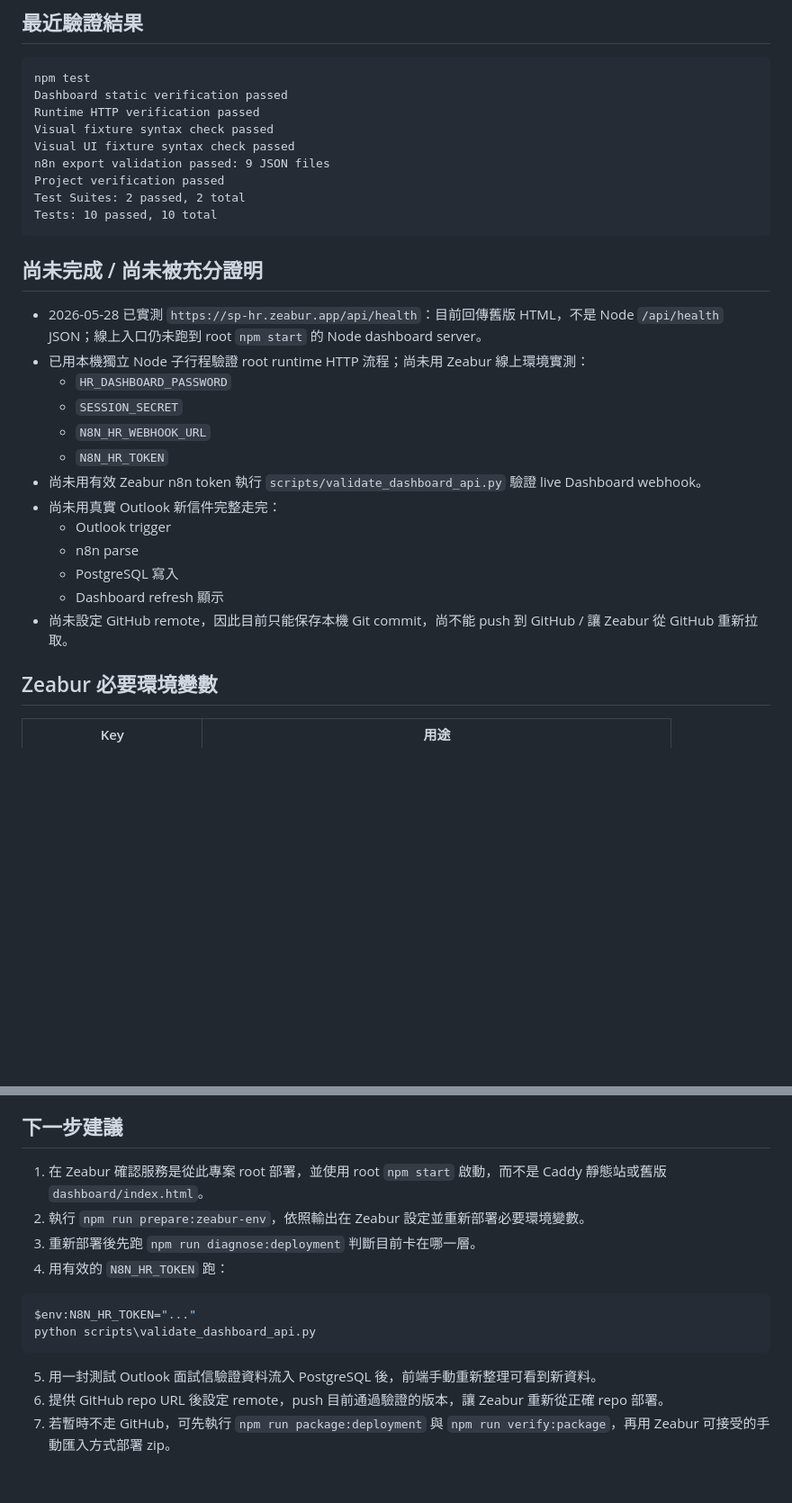
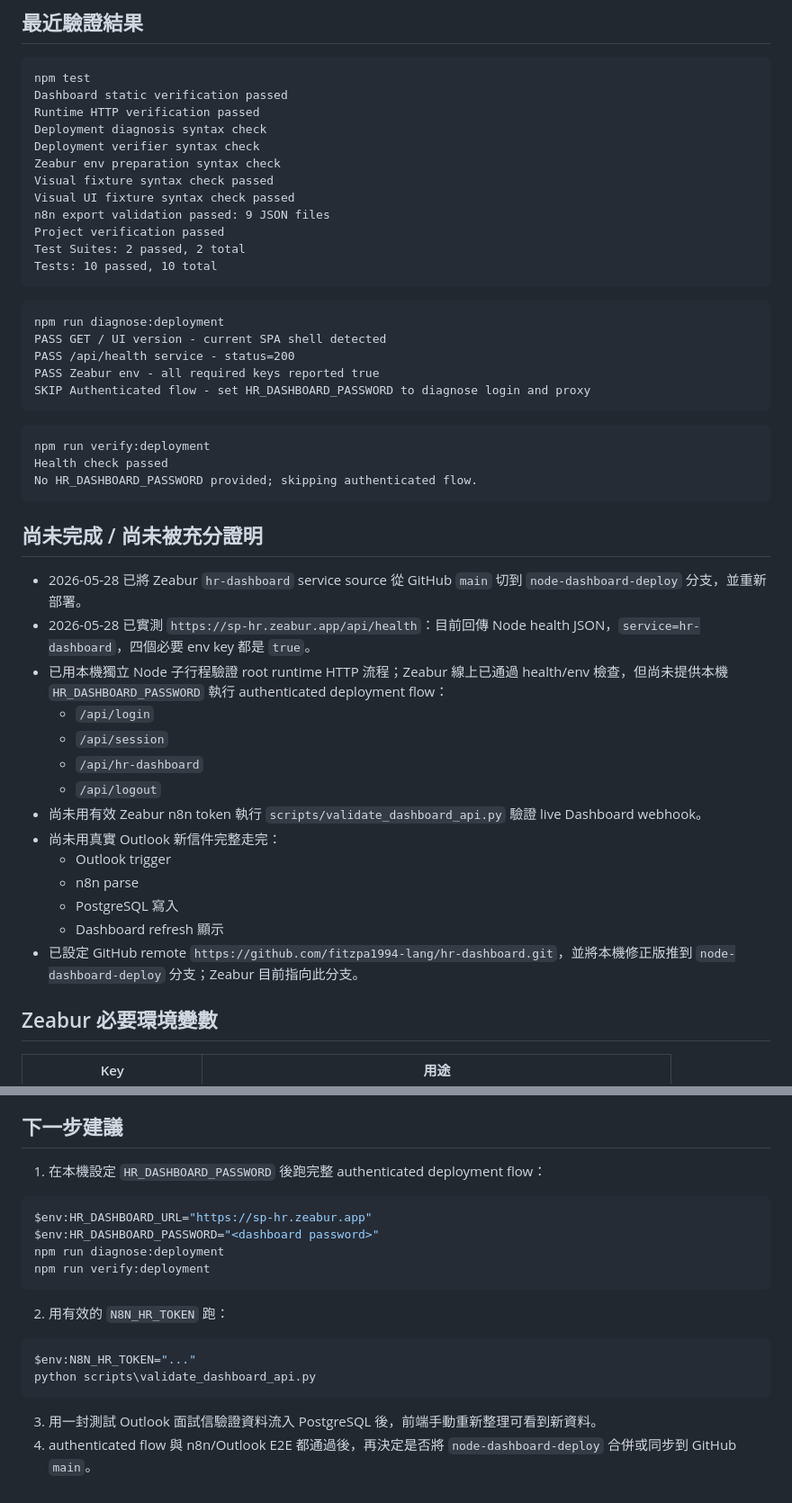
Before and after one commit to fitzpa1994-lang/hr-dashboard, a Markdown page: progress.md, 2 parts joined by grey strips. Shown at 90% size. Drawn GitHub-style; blank space fills up the shorter version.

Commit message:
docs: record Zeabur branch deployment

````diff
--- a/progress.md
+++ b/progress.md
@@ -80,6 +80,9 @@
 npm test
 Dashboard static verification passed
 Runtime HTTP verification passed
+Deployment diagnosis syntax check
+Deployment verifier syntax check
+Zeabur env preparation syntax check
 Visual fixture syntax check passed
 Visual UI fixture syntax check passed
 n8n export validation passed: 9 JSON files
@@ -88,21 +91,36 @@ Test Suites: 2 passed, 2 total
 Tests: 10 passed, 10 total
 ```
 
+```text
+npm run diagnose:deployment
+PASS GET / UI version - current SPA shell detected
+PASS /api/health service - status=200
+PASS Zeabur env - all required keys reported true
+SKIP Authenticated flow - set HR_DASHBOARD_PASSWORD to diagnose login and proxy
+```
+
+```text
+npm run verify:deployment
+Health check passed
+No HR_DASHBOARD_PASSWORD provided; skipping authenticated flow.
+```
+
 ## 尚未完成 / 尚未被充分證明
 
-- 2026-05-28 已實測 `https://sp-hr.zeabur.app/api/health`：目前回傳舊版 HTML，不是 Node `/api/health` JSON；線上入口仍未跑到 root `npm start` 的 Node dashboard server。
-- 已用本機獨立 Node 子行程驗證 root runtime HTTP 流程；尚未用 Zeabur 線上環境實測：
-  - `HR_DASHBOARD_PASSWORD`
-  - `SESSION_SECRET`
-  - `N8N_HR_WEBHOOK_URL`
-  - `N8N_HR_TOKEN`
+- 2026-05-28 已將 Zeabur `hr-dashboard` service source 從 GitHub `main` 切到 `node-dashboard-deploy` 分支，並重新部署。
+- 2026-05-28 已實測 `https://sp-hr.zeabur.app/api/health`：目前回傳 Node health JSON，`service=hr-dashboard`，四個必要 env key 都是 `true`。
+- 已用本機獨立 Node 子行程驗證 root runtime HTTP 流程；Zeabur 線上已通過 health/env 檢查，但尚未提供本機 `HR_DASHBOARD_PASSWORD` 執行 authenticated deployment flow：
+  - `/api/login`
+  - `/api/session`
+  - `/api/hr-dashboard`
+  - `/api/logout`
 - 尚未用有效 Zeabur n8n token 執行 `scripts/validate_dashboard_api.py` 驗證 live Dashboard webhook。
 - 尚未用真實 Outlook 新信件完整走完：
   - Outlook trigger
   - n8n parse
   - PostgreSQL 寫入
   - Dashboard refresh 顯示
-- 尚未設定 GitHub remote，因此目前只能保存本機 Git commit，尚不能 push 到 GitHub / 讓 Zeabur 從 GitHub 重新拉取。
+- 已設定 GitHub remote `https://github.com/fitzpa1994-lang/hr-dashboard.git`，並將本機修正版推到 `node-dashboard-deploy` 分支；Zeabur 目前指向此分支。
 
 ## Zeabur 必要環境變數
 
@@ -153,16 +171,21 @@ npm run verify:deployment
 
 ## 下一步建議
 
-1. 在 Zeabur 確認服務是從此專案 root 部署，並使用 root `npm start` 啟動，而不是 Caddy 靜態站或舊版 `dashboard/index.html`。
-2. 執行 `npm run prepare:zeabur-env`，依照輸出在 Zeabur 設定並重新部署必要環境變數。
-3. 重新部署後先跑 `npm run diagnose:deployment` 判斷目前卡在哪一層。
-4. 用有效的 `N8N_HR_TOKEN` 跑：
+1. 在本機設定 `HR_DASHBOARD_PASSWORD` 後跑完整 authenticated deployment flow：
+
+```powershell
+$env:HR_DASHBOARD_URL="https://sp-hr.zeabur.app"
+$env:HR_DASHBOARD_PASSWORD="<dashboard password>"
+npm run diagnose:deployment
+npm run verify:deployment
+```
+
+2. 用有效的 `N8N_HR_TOKEN` 跑：
 
 ```powershell
 $env:N8N_HR_TOKEN="..."
 python scripts\validate_dashboard_api.py
 ```
 
-5. 用一封測試 Outlook 面試信驗證資料流入 PostgreSQL 後，前端手動重新整理可看到新資料。
-6. 提供 GitHub repo URL 後設定 remote，push 目前通過驗證的版本，讓 Zeabur 重新從正確 repo 部署。
-7. 若暫時不走 GitHub，可先執行 `npm run package:deployment` 與 `npm run verify:package`，再用 Zeabur 可接受的手動匯入方式部署 zip。
+3. 用一封測試 Outlook 面試信驗證資料流入 PostgreSQL 後，前端手動重新整理可看到新資料。
+4. authenticated flow 與 n8n/Outlook E2E 都通過後，再決定是否將 `node-dashboard-deploy` 合併或同步到 GitHub `main`。
````
